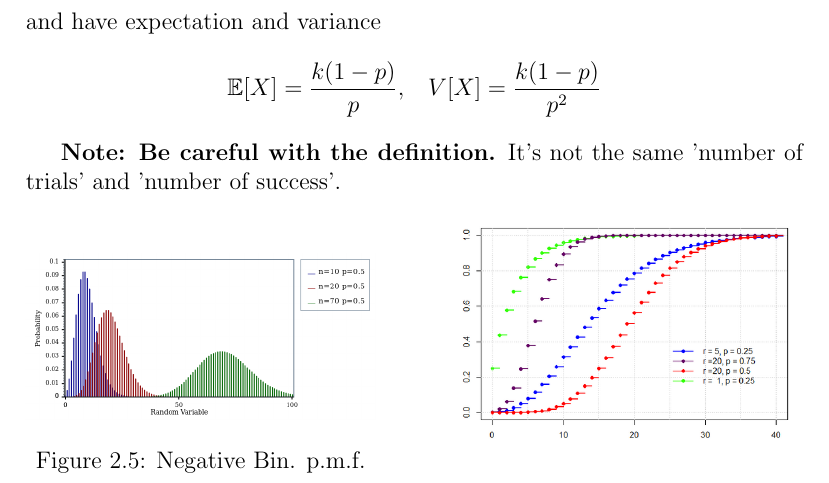
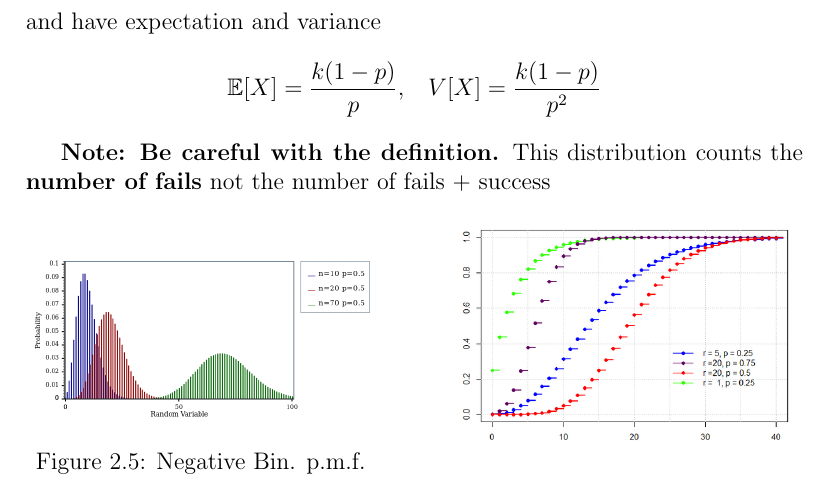
Before and after one commit to RicardoHS/statistics-for-data-science-book, a LaTeX thesis (src/main.tex, which reads src/chapters/probability.tex): part of page 23 of 35, cut so that both start at the same text. Compiled offline with pdfLaTeX.

Commit message:
change Nbinm disclaimer to a clever one

```diff
--- a/src/chapters/probability.tex
+++ b/src/chapters/probability.tex
@@ -383,7 +383,7 @@ with
 and have expectation and variance
 \[ \mathbb{E}[X] = \frac{k(1-p)}{p},\;\;\; V[X] = \frac{k(1-p)}{p^2} \]
 
-\textbf{Note: Be careful with the definition.} It's not the same 'number of trials' and 'number of success'.
+\textbf{Note: Be careful with the definition.} This distribution counts the \textbf{number of fails} not the number of fails + success
 
 \begin{figure}[!ht]
     \begin{minipage}{0.45\linewidth}
```
